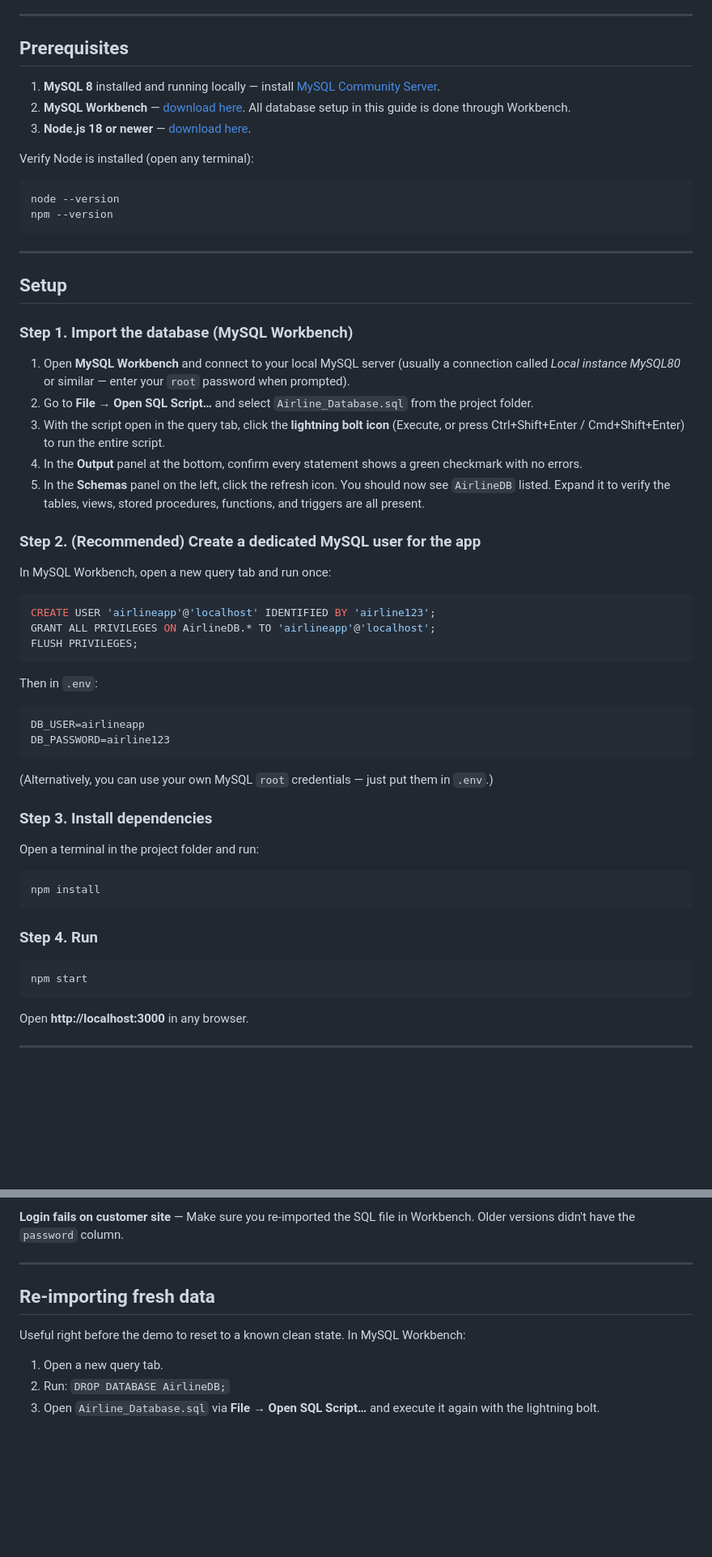
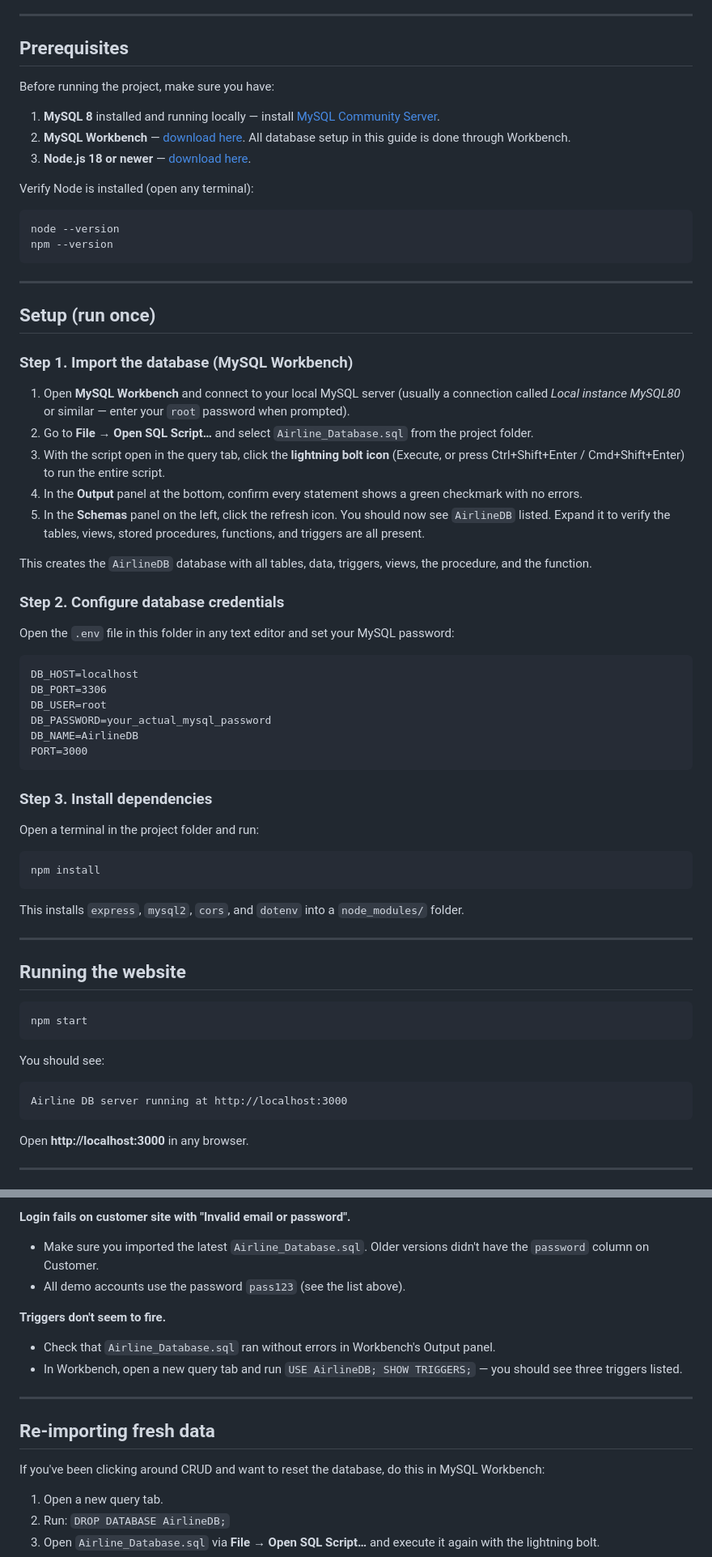
Before and after one commit to manvirguraya/AirlineDB-Website, a Markdown page: README.md, 2 parts joined by grey strips. Shown at 81% size. Drawn GitHub-style; blank space fills up the shorter version.

````diff
--- a/README.md
+++ b/README.md
@@ -17,6 +17,8 @@ A two-sided web interface for the AirlineDB project (Deliverable 5):
 
 ## Prerequisites
 
+Before running the project, make sure you have:
+
 1. **MySQL 8** installed and running locally — install [MySQL Community Server](https://dev.mysql.com/downloads/mysql/).
 2. **MySQL Workbench** — [download here](https://dev.mysql.com/downloads/workbench/). All database setup in this guide is done through Workbench.
 3. **Node.js 18 or newer** — [download here](https://nodejs.org/).
@@ -30,7 +32,7 @@ npm --version
 
 ---
 
-## Setup
+## Setup (run once)
 
 ### Step 1. Import the database (MySQL Workbench)
 
@@ -40,24 +42,20 @@ npm --version
 4. In the **Output** panel at the bottom, confirm every statement shows a green checkmark with no errors.
 5. In the **Schemas** panel on the left, click the refresh icon. You should now see `AirlineDB` listed. Expand it to verify the tables, views, stored procedures, functions, and triggers are all present.
 
-### Step 2. (Recommended) Create a dedicated MySQL user for the app
+This creates the `AirlineDB` database with all tables, data, triggers, views, the procedure, and the function.
 
-In MySQL Workbench, open a new query tab and run once:
+### Step 2. Configure database credentials
 
-```sql
-CREATE USER 'airlineapp'@'localhost' IDENTIFIED BY 'airline123';
-GRANT ALL PRIVILEGES ON AirlineDB.* TO 'airlineapp'@'localhost';
-FLUSH PRIVILEGES;
-```
-
-Then in `.env`:
+Open the `.env` file in this folder in any text editor and set your MySQL password:
 
 ```
-DB_USER=airlineapp
-DB_PASSWORD=airline123
+DB_HOST=localhost
+DB_PORT=3306
+DB_USER=root
+DB_PASSWORD=your_actual_mysql_password
+DB_NAME=AirlineDB
+PORT=3000
 ```
-
-(Alternatively, you can use your own MySQL `root` credentials — just put them in `.env`.)
 
 ### Step 3. Install dependencies
 
@@ -67,10 +65,20 @@ Open a terminal in the project folder and run:
 npm install
 ```
 
-### Step 4. Run
+This installs `express`, `mysql2`, `cors`, and `dotenv` into a `node_modules/` folder.
+
+---
+
+## Running the website
 
 ```bash
 npm start
+```
+
+You should see:
+
+```
+Airline DB server running at http://localhost:3000
 ```
 
 Open **http://localhost:3000** in any browser.
@@ -154,11 +174,17 @@ airline-website/
 
-**Login fails on customer site** — Make sure you re-imported the SQL file in Workbench. Older versions didn't have the `password` column.
+**Login fails on customer site with "Invalid email or password".**
+- Make sure you imported the latest `Airline_Database.sql`. Older versions didn't have the `password` column on Customer.
+- All demo accounts use the password `pass123` (see the list above).
+
+**Triggers don't seem to fire.**
+- Check that `Airline_Database.sql` ran without errors in Workbench's Output panel.
+- In Workbench, open a new query tab and run `USE AirlineDB; SHOW TRIGGERS;` — you should see three triggers listed.
 
 ---
 
 ## Re-importing fresh data
 
-Useful right before the demo to reset to a known clean state. In MySQL Workbench:
+If you've been clicking around CRUD and want to reset the database, do this in MySQL Workbench:
 
 1. Open a new query tab.
 2. Run: `DROP DATABASE AirlineDB;`
````
Also changed, not shown: other parts of README.md (+36 -24 lines).
